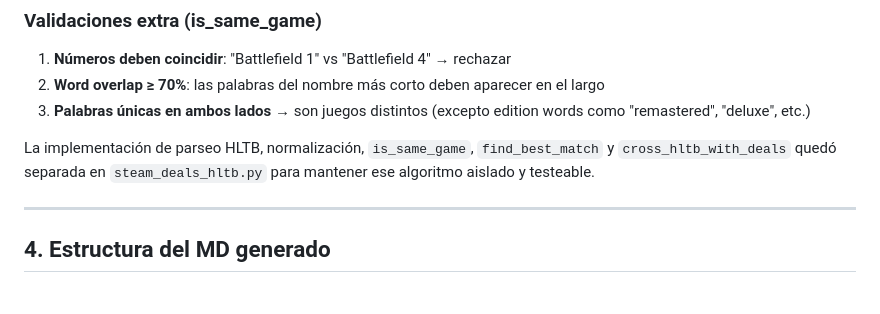
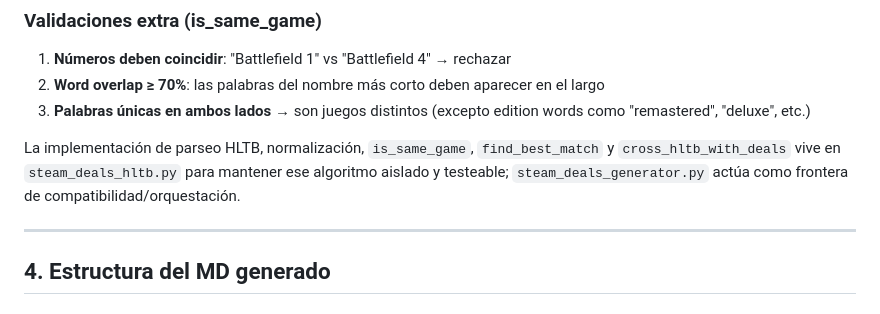
Before and after one commit to ScptDt/steam-wishlist-deals, a Markdown page: steam_deals_guia.md, the part around the change. Drawn GitHub-style.

```diff
--- a/steam_deals_guia.md
+++ b/steam_deals_guia.md
@@ -149,7 +149,7 @@ Se usa `difflib.SequenceMatcher` con threshold de **0.75** (75%).
 2. **Word overlap ≥ 70%**: las palabras del nombre más corto deben aparecer en el largo
 3. **Palabras únicas en ambos lados** → son juegos distintos (excepto edition words como "remastered", "deluxe", etc.)
 
-La implementación de parseo HLTB, normalización, `is_same_game`, `find_best_match` y `cross_hltb_with_deals` quedó separada en `steam_deals_hltb.py` para mantener ese algoritmo aislado y testeable.
+La implementación de parseo HLTB, normalización, `is_same_game`, `find_best_match` y `cross_hltb_with_deals` vive en `steam_deals_hltb.py` para mantener ese algoritmo aislado y testeable; `steam_deals_generator.py` actúa como frontera de compatibilidad/orquestación.
 
 ---
 
```
Also changed, not shown: PENDIENTES.md (+1 -1 lines), README.md (+1 -1 lines).
